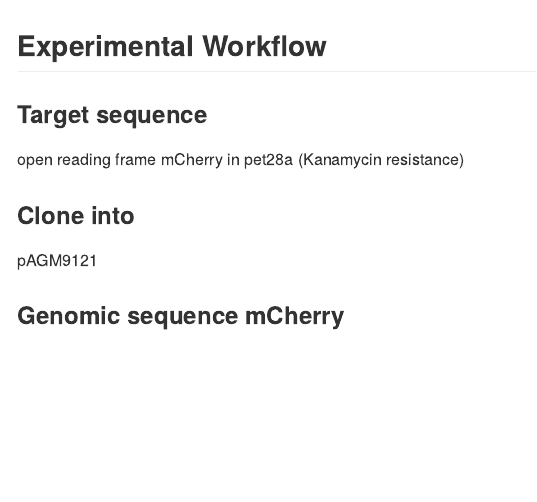
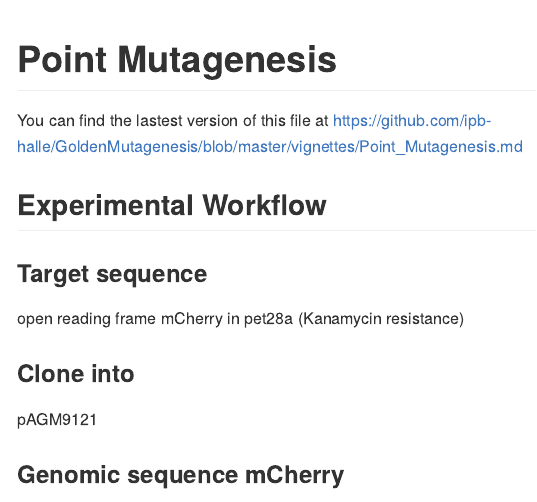
Before and after one commit to ipb-halle/GoldenMutagenesis, an R Markdown document (vignettes/Point_Mutagenesis.Rmd): the page in a window 1100 px wide, from its top. The pictures show the output file vignettes/Point_Mutagenesis.md that the author committed with the source, drawn offline in the style of GitHub; long lines of code are wrapped.

Commit message:
Added link to file

````diff
--- a/vignettes/Point_Mutagenesis.Rmd
+++ b/vignettes/Point_Mutagenesis.Rmd
@@ -1,14 +1,17 @@
 ---
 title: "Point Mutagenesis"
-author: "Chris Ulpinnis"
+author: "Chris Ulpinnis & Pascal Püllmann"
 date: "5 9 2018"
 output:
+  word_document: default
+  pdf_document: default
   md_document:
     variant: markdown_github
-  pdf_document: default
-  word_document: default
   html_document: default
 ---
+# Point Mutagenesis
+
+You can find the lastest version of this file at https://github.com/ipb-halle/GoldenMutagenesis/blob/master/vignettes/Point_Mutagenesis.md
 
 ```{r setup, include=FALSE}
 knitr::opts_chunk$set(echo = TRUE)
````
Also changed, not shown: vignettes/Point_Mutagenesis.md.
